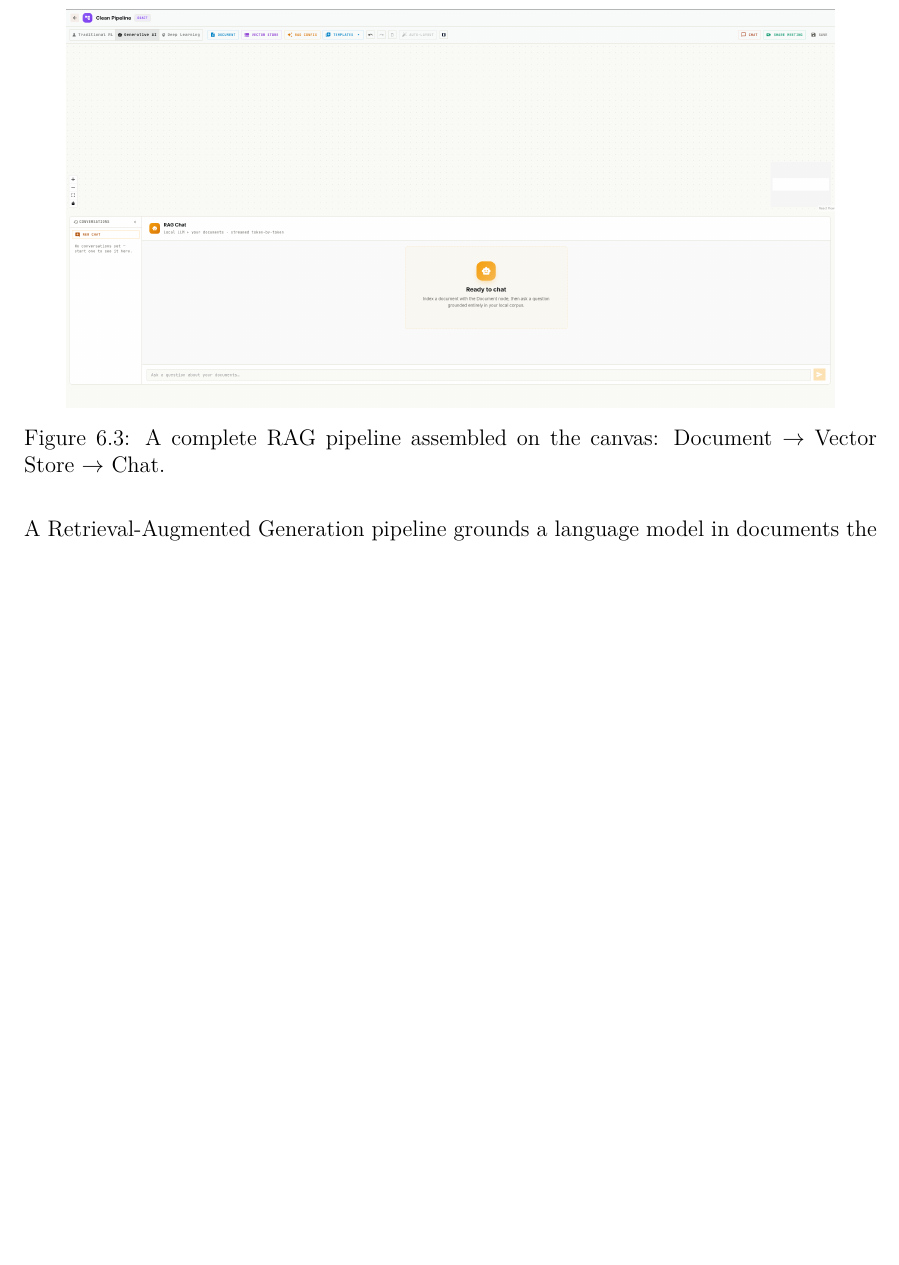
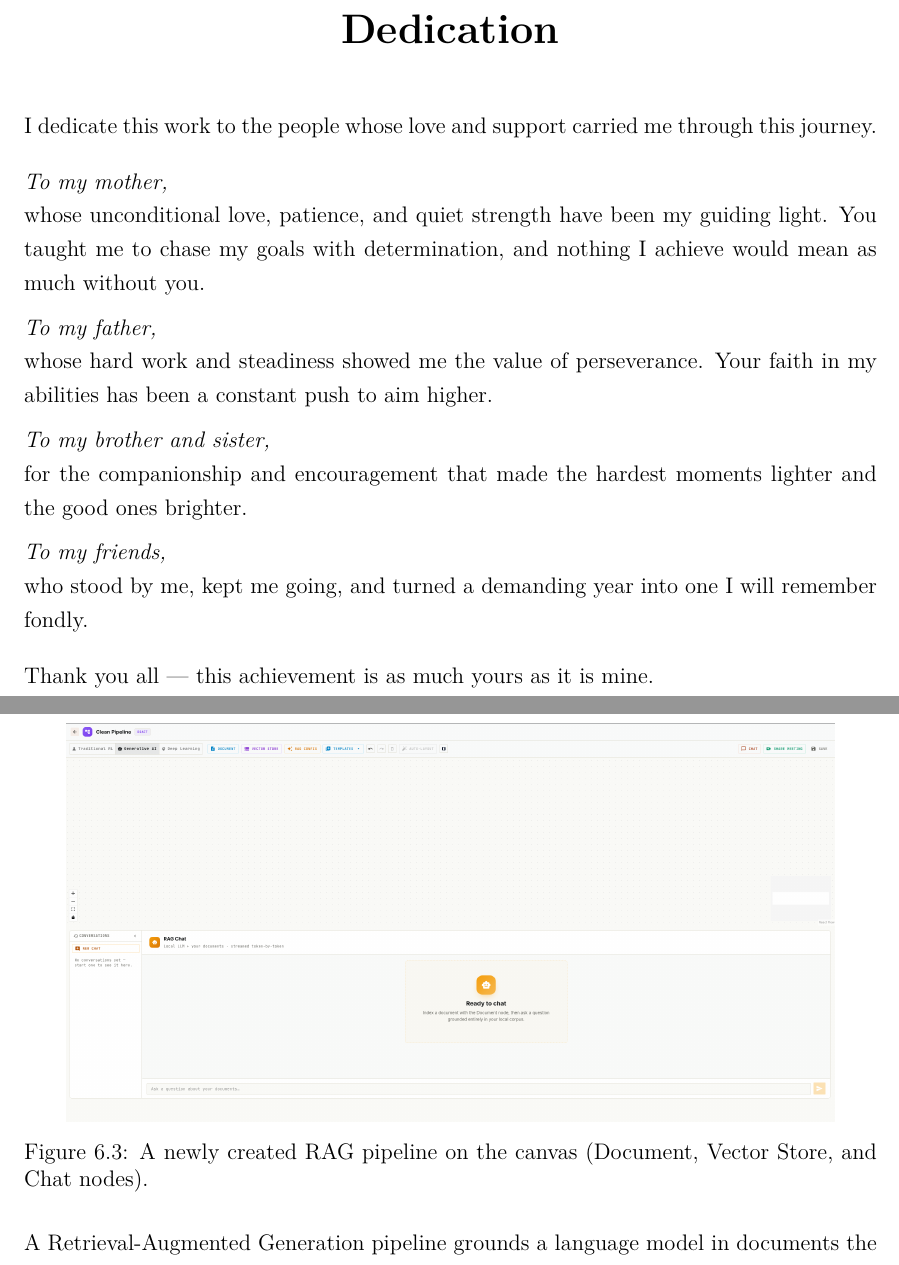
Before and after one commit to WhatIsThePoint/No-Code-AI-Platform-, a LaTeX thesis (finalReportData.tex): part of page 83 of 138 before the commit and two parts of pages 2 and 84 of 139 after it, the two joined at a grey line, cut at the place of the change, the shorter picture padded with empty space. Compiled offline with pdfLaTeX.

Commit message:
docs(report): add Dedication page; fix clean-pipeline captions (newly created, not complete)

```diff
--- a/finalReportData.tex
+++ b/finalReportData.tex
@@ -117,6 +117,39 @@
 
 % Official ISET Rades cover page (replaces the generated title page)
 \includepdf[pages=1,fitpaper=true]{cover_page.pdf}
+
+\chapter*{Dedication}
+\addcontentsline{toc}{chapter}{Dedication}
+
+I dedicate this work to the people whose love and support carried me
+through this journey.
+
+\bigskip
+\noindent\textit{To my mother,}\\
+whose unconditional love, patience, and quiet strength have been my
+guiding light. You taught me to chase my goals with determination, and
+nothing I achieve would mean as much without you.
+
+\medskip
+\noindent\textit{To my father,}\\
+whose hard work and steadiness showed me the value of perseverance.
+Your faith in my abilities has been a constant push to aim higher.
+
+\medskip
+\noindent\textit{To my brother and sister,}\\
+for the companionship and encouragement that made the hardest moments
+lighter and the good ones brighter.
+
+\medskip
+\noindent\textit{To my friends,}\\
+who stood by me, kept me going, and turned a demanding year into one I
+will remember fondly.
+
+\bigskip
+\noindent Thank you all --- this achievement is as much yours as it is
+mine.
+
+\newpage
 
 \chapter*{Acknowledgements}
 \addcontentsline{toc}{chapter}{Acknowledgements}
@@ -2340,7 +2373,7 @@ Post-conditions & The chat turn (question, answer, sources) is stored in \texttt
 \begin{figure}[H]
   \centering
   \includegraphics[width=0.9\textwidth, keepaspectratio]{diagrams/cleanly_created_rag_pipeline}
-  \caption{A complete RAG pipeline assembled on the canvas: Document $\to$ Vector Store $\to$ Chat.}
+  \caption{A newly created RAG pipeline on the canvas (Document, Vector Store, and Chat nodes).}
   \label{fig:clean_rag_pipeline}
 \end{figure}
 
```
Also changed, not shown: finalReportData.tex (2 more changed lines).
